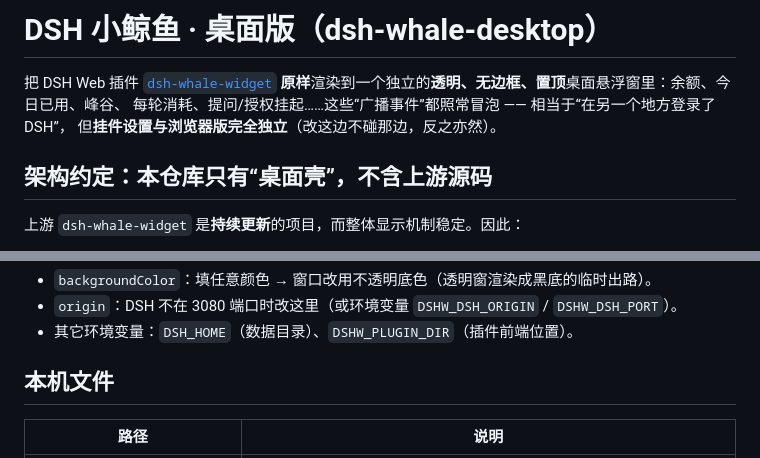
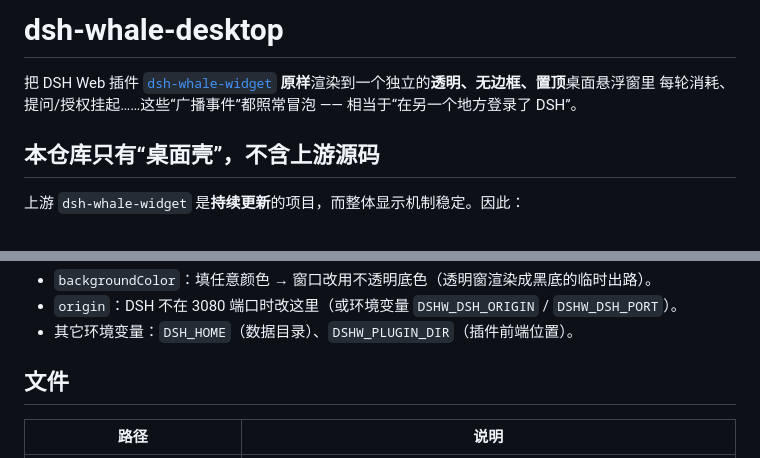
Before and after one commit to Yaing-Yan/dsh-whale-desktop, a Markdown page: README.md, 2 parts joined by grey strips. Rendered like a GitHub page.

Commit message:
fix: Update README formatting and content

```diff
--- a/README.md
+++ b/README.md
@@ -1,11 +1,10 @@
-# DSH 小鲸鱼 · 桌面版（dsh-whale-desktop）
+# dsh-whale-desktop
 
 把 DSH Web 插件 [`dsh-whale-widget`](https://github.com/MeteorNOX/DeepSeek-Balance-Whale-Widget)
-**原样**渲染到一个独立的**透明、无边框、置顶**桌面悬浮窗里：余额、今日已用、峰谷、
-每轮消耗、提问/授权挂起……这些“广播事件”都照常冒泡 —— 相当于“在另一个地方登录了 DSH”，
-但**挂件设置与浏览器版完全独立**（改这边不碰那边，反之亦然）。
+**原样**渲染到一个独立的**透明、无边框、置顶**桌面悬浮窗里
+每轮消耗、提问/授权挂起……这些“广播事件”都照常冒泡 —— 相当于“在另一个地方登录了 DSH”。
 
-## 架构约定：本仓库只有“桌面壳”，不含上游源码
+## 本仓库只有“桌面壳”，不含上游源码
 
 上游 `dsh-whale-widget` 是**持续更新**的项目，而整体显示机制稳定。因此：
 
@@ -164,7 +163,7 @@ Windows `%APPDATA%\dsh-whale-desktop\settings\dsh.json`、macOS `~/Library/Appli
 - `origin`：DSH 不在 3080 端口时改这里（或环境变量 `DSHW_DSH_ORIGIN` / `DSHW_DSH_PORT`）。
 - 其它环境变量：`DSH_HOME`（数据目录）、`DSHW_PLUGIN_DIR`（插件前端位置）。
 
-## 本机文件
+## 文件
 
 | 路径 | 说明 |
 |---|---|
```
